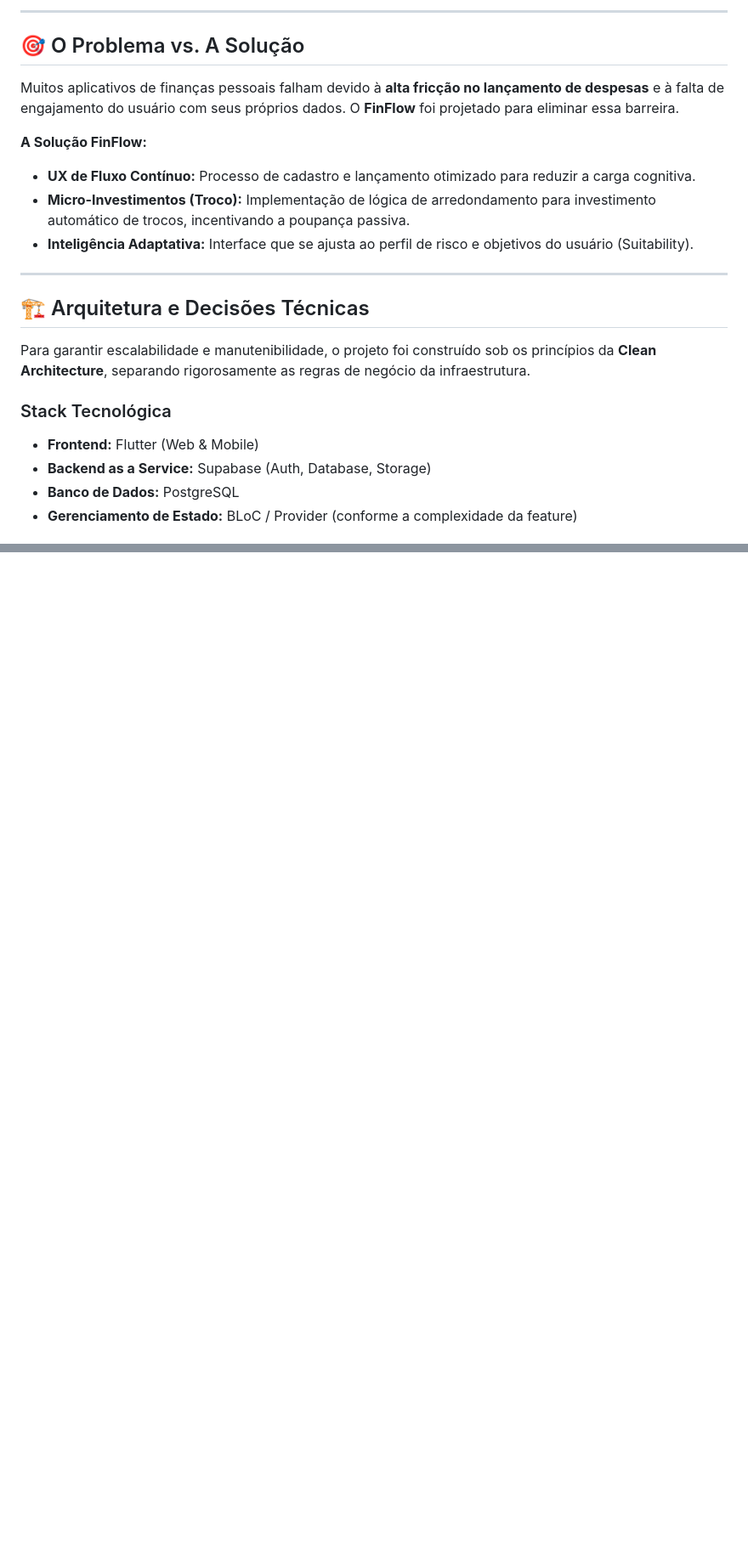
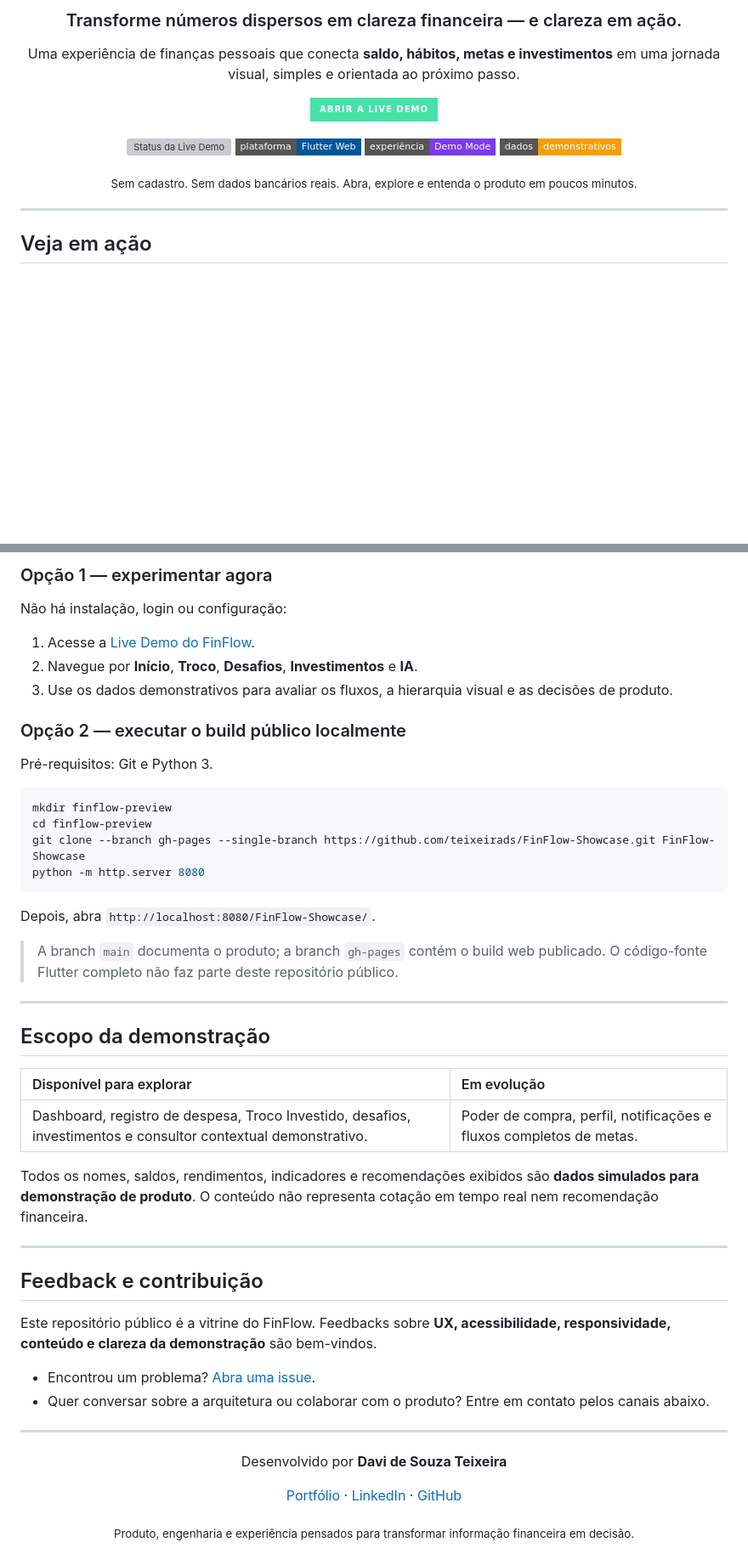
Before and after one commit to teixeirads/FinFlow-Showcase, a Markdown page: README.md, 2 parts joined by grey strips. Shown at 85% size. GitHub-like rendering; badges without logos; blank space fills up the shorter version; grey boxes are pictures that could not be loaded.

Commit message:
docs: transforma README em landing page do FinFlow

````diff
--- a/README.md
+++ b/README.md
@@ -19,26 +4,26 @@
 
-  ---
+### Transforme números dispersos em clareza financeira — e clareza em ação.
 
-  ## 🎯 O Problema vs. A Solução
+Uma experiência de finanças pessoais que conecta **saldo, hábitos, metas e investimentos** em uma jornada visual, simples e orientada ao próximo passo.
 
-  Muitos aplicativos de finanças pessoais falham devido à **alta fricção no lançamento de despesas** e à falta de engajamento do usuário com seus próprios dados. O
-  **FinFlow** foi projetado para eliminar essa barreira.
+<p>
+  <a href="https://teixeirads.github.io/FinFlow-Showcase/">
+    <img src="https://img.shields.io/badge/ABRIR_A_LIVE_DEMO-45E1A8?style=for-the-badge&amp;logo=googlechrome&amp;logoColor=07111C" alt="Abrir a Live Demo do FinFlow" />
+  </a>
+</p>
 
-  **A Solução FinFlow:**
-  - **UX de Fluxo Contínuo:** Processo de cadastro e lançamento otimizado para reduzir a carga cognitiva.
-  - **Micro-Investimentos (Troco):** Implementação de lógica de arredondamento para investimento automático de trocos, incentivando a poupança passiva.
-  - **Inteligência Adaptativa:** Interface que se ajusta ao perfil de risco e objetivos do usuário (Suitability).
+<p>
+  <img src="https://img.shields.io/website?url=https%3A%2F%2Fteixeirads.github.io%2FFinFlow-Showcase%2F&amp;style=flat-square&amp;label=demo&amp;up_message=online&amp;down_message=offline&amp;up_color=45E1A8&amp;down_color=EF4444" alt="Status da Live Demo" />
+  <img src="https://img.shields.io/badge/plataforma-Flutter_Web-02569B?style=flat-square&amp;logo=flutter&amp;logoColor=white" alt="Flutter Web" />
+  <img src="https://img.shields.io/badge/experi%C3%AAncia-Demo_Mode-7C3AED?style=flat-square" alt="Demo Mode" />
+  <img src="https://img.shields.io/badge/dados-demonstrativos-F59E0B?style=flat-square" alt="Dados demonstrativos" />
+</p>
 
-  ---
+<sub>Sem cadastro. Sem dados bancários reais. Abra, explore e entenda o produto em poucos minutos.</sub>
 
-  ## 🏗️ Arquitetura e Decisões Técnicas
+</div>
 
-  Para garantir escalabilidade e manutenibilidade, o projeto foi construído sob os princípios da **Clean Architecture**, separando rigorosamente as regras de negócio da
-  infraestrutura.
+---
 
-  ### Stack Tecnológica
-  - **Frontend:** Flutter (Web & Mobile)
-  - **Backend as a Service:** Supabase (Auth, Database, Storage)
-  - **Banco de Dados:** PostgreSQL
-  - **Gerenciamento de Estado:** BLoC / Provider (conforme a complexidade da feature)
+## Veja em ação
 
@@ -107,0 +143,53 @@
+### Opção 1 — experimentar agora
+
+Não há instalação, login ou configuração:
+
+1. Acesse a [Live Demo do FinFlow](https://teixeirads.github.io/FinFlow-Showcase/).
+2. Navegue por **Início**, **Troco**, **Desafios**, **Investimentos** e **IA**.
+3. Use os dados demonstrativos para avaliar os fluxos, a hierarquia visual e as decisões de produto.
+
+### Opção 2 — executar o build público localmente
+
+Pré-requisitos: Git e Python 3.
+
+```bash
+mkdir finflow-preview
+cd finflow-preview
+git clone --branch gh-pages --single-branch https://github.com/teixeirads/FinFlow-Showcase.git FinFlow-Showcase
+python -m http.server 8080
+```
+
+Depois, abra `http://localhost:8080/FinFlow-Showcase/`.
+
+> A branch `main` documenta o produto; a branch `gh-pages` contém o build web publicado. O código-fonte Flutter completo não faz parte deste repositório público.
+
+---
+
+## Escopo da demonstração
+
+| Disponível para explorar | Em evolução |
+| :--- | :--- |
+| Dashboard, registro de despesa, Troco Investido, desafios, investimentos e consultor contextual demonstrativo. | Poder de compra, perfil, notificações e fluxos completos de metas. |
+
+Todos os nomes, saldos, rendimentos, indicadores e recomendações exibidos são **dados simulados para demonstração de produto**. O conteúdo não representa cotação em tempo real nem recomendação financeira.
+
+---
+
+## Feedback e contribuição
+
+Este repositório público é a vitrine do FinFlow. Feedbacks sobre **UX, acessibilidade, responsividade, conteúdo e clareza da demonstração** são bem-vindos.
+
+- Encontrou um problema? [Abra uma issue](https://github.com/teixeirads/FinFlow-Showcase/issues).
+- Quer conversar sobre a arquitetura ou colaborar com o produto? Entre em contato pelos canais abaixo.
+
+---
+
+<div align="center">
+
+Desenvolvido por **Davi de Souza Teixeira**
+
+[Portfólio](https://teixeirads.github.io/Portfolio/) · [LinkedIn](https://www.linkedin.com/in/teixeiradss) · [GitHub](https://github.com/teixeirads)
+
+<sub>Produto, engenharia e experiência pensados para transformar informação financeira em decisão.</sub>
+
+</div>
````
Also changed, not shown: other parts of README.md (+103 -68 lines).
